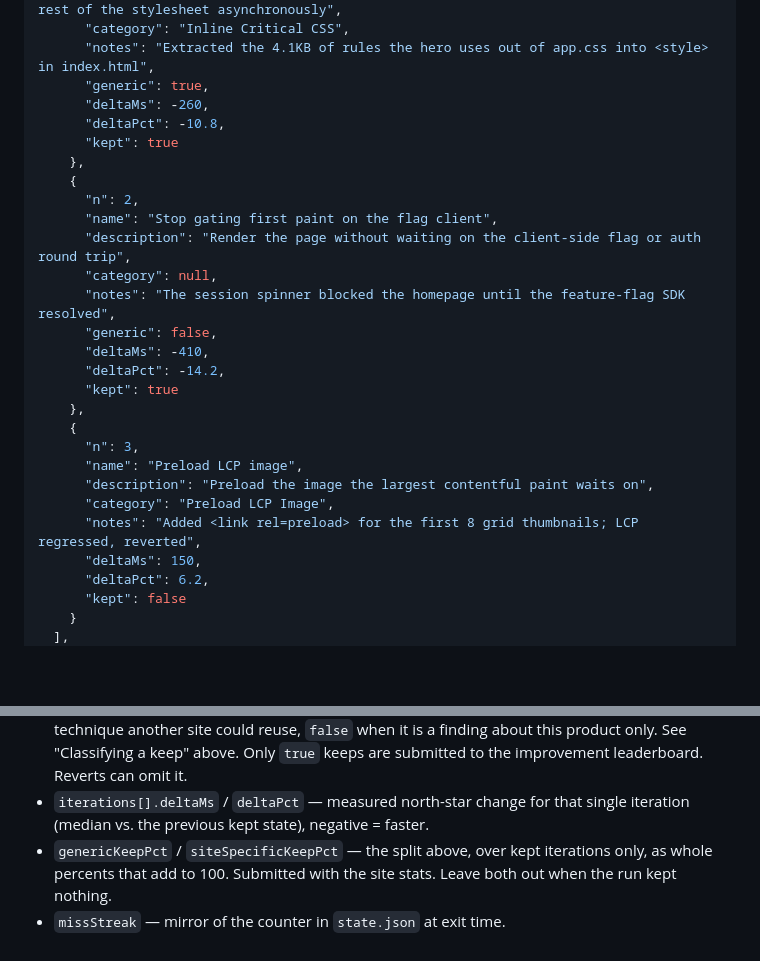
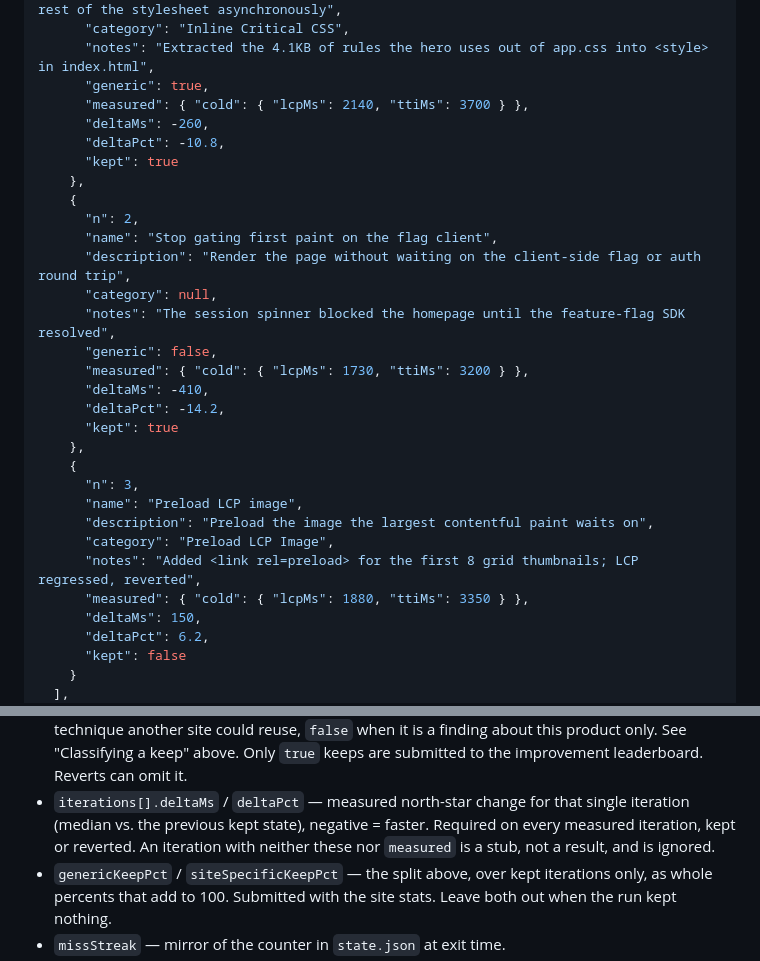
Before and after one commit to jjcm/makefaster, a Markdown page: packages/skill/SKILL.md, 2 parts joined by grey strips. Rendered like a GitHub page; blank space fills up the shorter version.

```diff
--- a/packages/skill/SKILL.md
+++ b/packages/skill/SKILL.md
@@ -405,6 +445,7 @@ milliseconds. Deltas are negative when the site got faster.
       "category": "Inline Critical CSS",
       "notes": "Extracted the 4.1KB of rules the hero uses out of app.css into <style> in index.html",
       "generic": true,
+      "measured": { "cold": { "lcpMs": 2140, "ttiMs": 3700 } },
       "deltaMs": -260,
       "deltaPct": -10.8,
       "kept": true
@@ -416,6 +457,7 @@ milliseconds. Deltas are negative when the site got faster.
       "category": null,
       "notes": "The session spinner blocked the homepage until the feature-flag SDK resolved",
       "generic": false,
+      "measured": { "cold": { "lcpMs": 1730, "ttiMs": 3200 } },
       "deltaMs": -410,
       "deltaPct": -14.2,
       "kept": true
@@ -426,6 +468,7 @@ milliseconds. Deltas are negative when the site got faster.
       "description": "Preload the image the largest contentful paint waits on",
       "category": "Preload LCP Image",
       "notes": "Added <link rel=preload> for the first 8 grid thumbnails; LCP regressed, reverted",
+      "measured": { "cold": { "lcpMs": 1880, "ttiMs": 3350 } },
       "deltaMs": 150,
       "deltaPct": 6.2,
       "kept": false
@@ -481,6 +530,8 @@ Field notes:
   submitted to the improvement leaderboard. Reverts can omit it.
 - `iterations[].deltaMs` / `deltaPct` — measured north-star change for that
   single iteration (median vs. the previous kept state), negative = faster.
+  Required on every measured iteration, kept or reverted. An iteration with
+  neither these nor `measured` is a stub, not a result, and is ignored.
 - `genericKeepPct` / `siteSpecificKeepPct` — the split above, over kept
   iterations only, as whole percents that add to 100. Submitted with the site
   stats. Leave both out when the run kept nothing.
```
Also changed, not shown: other parts of packages/skill/SKILL.md (+47 -1 lines), README.md (+10 -5 lines).
